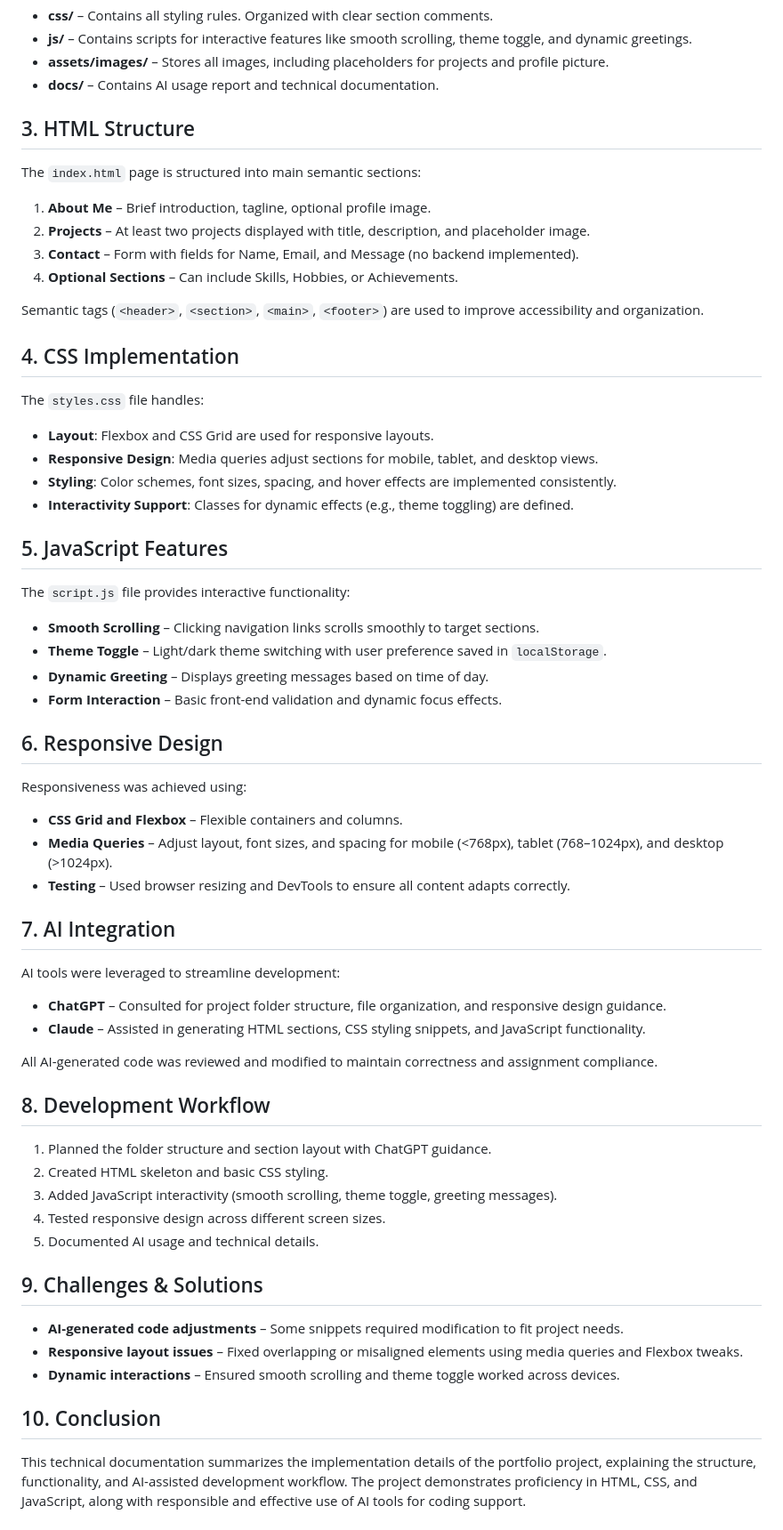
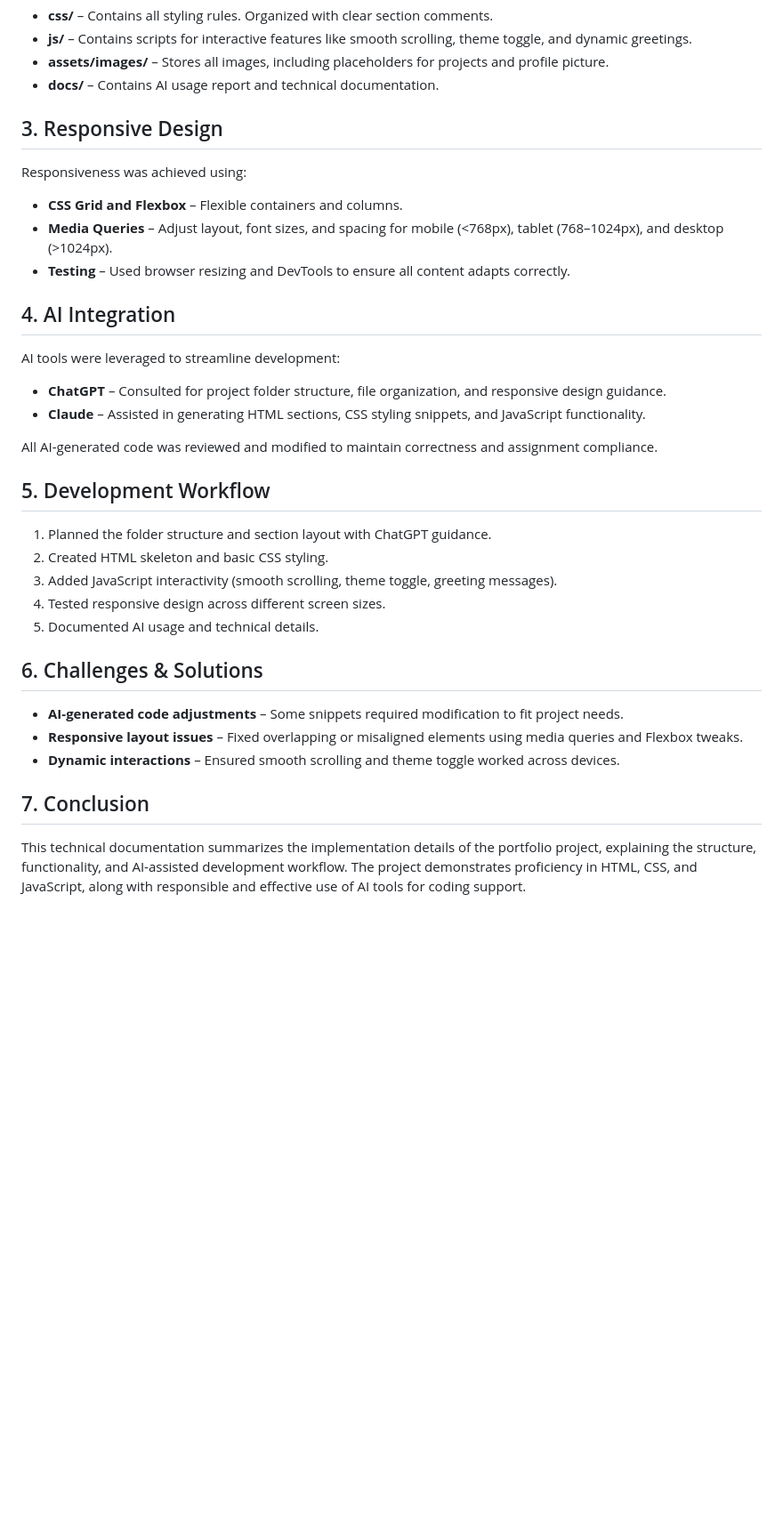
Before and after one commit to ibshaya/202176470-ibrahimalshaya-assignment1, a Markdown page: docs/technical-documentation.md, the part around the change. Shown at 89% size. Drawn GitHub-style; blank space fills up the shorter version.

```diff
--- a/docs/technical-documentation.md
+++ b/docs/technical-documentation.md
@@ -28,41 +28,16 @@ Each folder has a specific role:
 - **assets/images/** – Stores all images, including placeholders for projects and profile picture.
 - **docs/** – Contains AI usage report and technical documentation.
 
-## 3. HTML Structure
-The `index.html` page is structured into main semantic sections:
-
-1. **About Me** – Brief introduction, tagline, optional profile image.
-2. **Projects** – At least two projects displayed with title, description, and placeholder image.
-3. **Contact** – Form with fields for Name, Email, and Message (no backend implemented).
-4. **Optional Sections** – Can include Skills, Hobbies, or Achievements.
-
-Semantic tags (`<header>`, `<section>`, `<main>`, `<footer>`) are used to improve accessibility and organization.
-
-## 4. CSS Implementation
-The `styles.css` file handles:
-
-- **Layout**: Flexbox and CSS Grid are used for responsive layouts.
-- **Responsive Design**: Media queries adjust sections for mobile, tablet, and desktop views.
-- **Styling**: Color schemes, font sizes, spacing, and hover effects are implemented consistently.
-- **Interactivity Support**: Classes for dynamic effects (e.g., theme toggling) are defined.
-
-## 5. JavaScript Features
-The `script.js` file provides interactive functionality:
-
-- **Smooth Scrolling** – Clicking navigation links scrolls smoothly to target sections.
-- **Theme Toggle** – Light/dark theme switching with user preference saved in `localStorage`.
-- **Dynamic Greeting** – Displays greeting messages based on time of day.
-- **Form Interaction** – Basic front-end validation and dynamic focus effects.
 
 
-## 6. Responsive Design
+## 3. Responsive Design
 Responsiveness was achieved using:
 
 - **CSS Grid and Flexbox** – Flexible containers and columns.
 - **Media Queries** – Adjust layout, font sizes, and spacing for mobile (<768px), tablet (768–1024px), and desktop (>1024px).
 - **Testing** – Used browser resizing and DevTools to ensure all content adapts correctly.
 
-## 7. AI Integration
+## 4. AI Integration
 AI tools were leveraged to streamline development:
 
 - **ChatGPT** – Consulted for project folder structure, file organization, and responsive design guidance.
@@ -70,17 +45,17 @@ AI tools were leveraged to streamline development:
 
 All AI-generated code was reviewed and modified to maintain correctness and assignment compliance.
 
-## 8. Development Workflow
+## 5. Development Workflow
 1. Planned the folder structure and section layout with ChatGPT guidance.
 2. Created HTML skeleton and basic CSS styling.
 3. Added JavaScript interactivity (smooth scrolling, theme toggle, greeting messages).
 4. Tested responsive design across different screen sizes.
 5. Documented AI usage and technical details.
 
-## 9. Challenges & Solutions
+## 6. Challenges & Solutions
 - **AI-generated code adjustments** – Some snippets required modification to fit project needs.
 - **Responsive layout issues** – Fixed overlapping or misaligned elements using media queries and Flexbox tweaks.
 - **Dynamic interactions** – Ensured smooth scrolling and theme toggle worked across devices.
 
-## 10. Conclusion
+## 7. Conclusion
 This technical documentation summarizes the implementation details of the portfolio project, explaining the structure, functionality, and AI-assisted development workflow. The project demonstrates proficiency in HTML, CSS, and JavaScript, along with responsible and effective use of AI tools for coding support.
```
